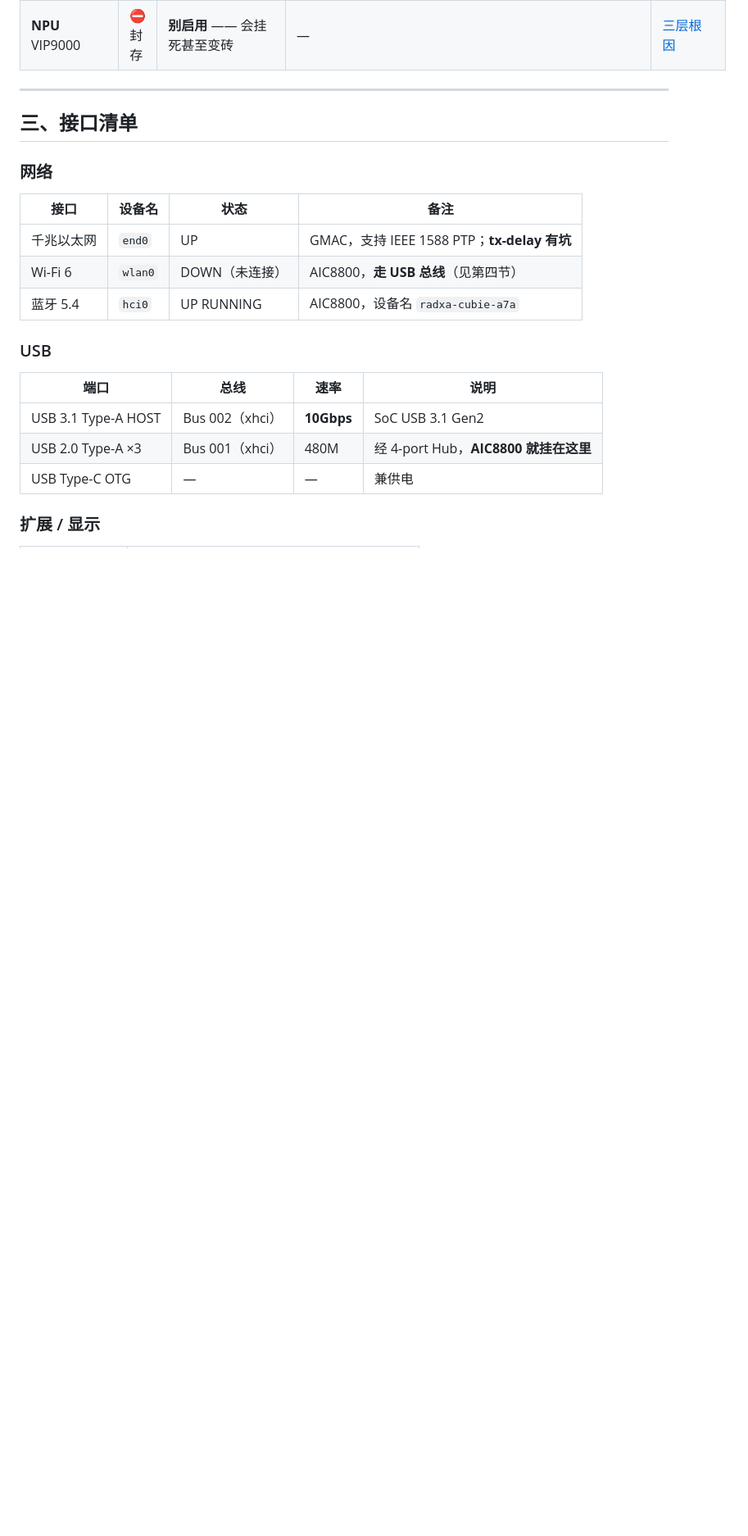
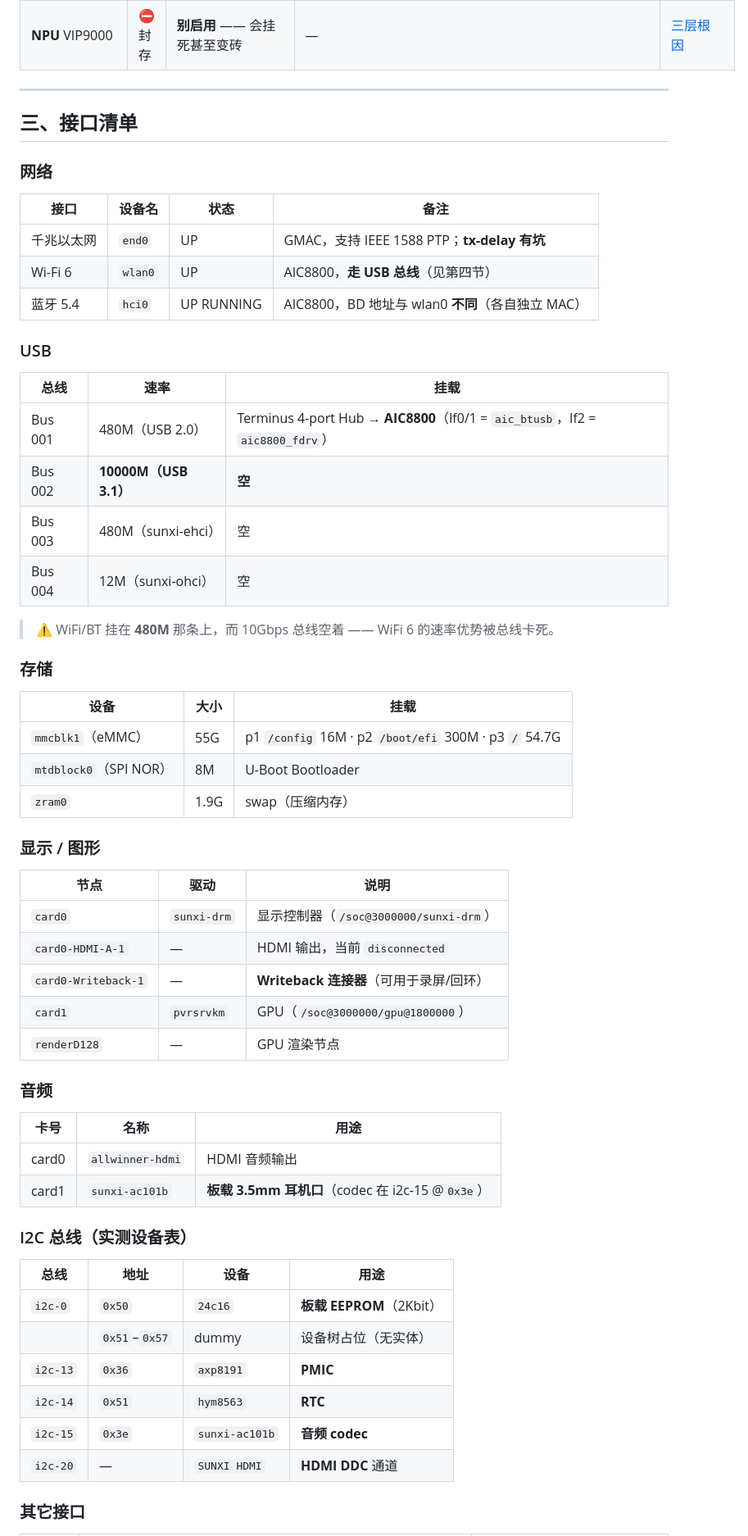
Before and after one commit to lilyco-42/radxa_utlra, a Markdown page: docs/hardware-config-list.md, the part around one of its changes. Shown at 82% size. Rendered like a GitHub page; blank space fills up the shorter version.

```diff
--- a/docs/hardware-config-list.md
+++ b/docs/hardware-config-list.md
@@ -47,16 +61,55 @@
 | 接口 | 设备名 | 状态 | 备注 |
 |---|---|---|---|
 | 千兆以太网 | `end0` | UP | GMAC，支持 IEEE 1588 PTP；**tx-delay 有坑** |
-| Wi-Fi 6 | `wlan0` | DOWN（未连接） | AIC8800，**走 USB 总线**（见第四节） |
-| 蓝牙 5.4 | `hci0` | UP RUNNING | AIC8800，设备名 `radxa-cubie-a7a` |
+| Wi-Fi 6 | `wlan0` | UP | AIC8800，**走 USB 总线**（见第四节） |
+| 蓝牙 5.4 | `hci0` | UP RUNNING | AIC8800，BD 地址与 wlan0 **不同**（各自独立 MAC） |
 
 ### USB
 
-| 端口 | 总线 | 速率 | 说明 |
+| 总线 | 速率 | 挂载 |
+|---|---|---|
+| Bus 001 | 480M（USB 2.0） | Terminus 4-port Hub → **AIC8800**（If0/1 = `aic_btusb`，If2 = `aic8800_fdrv`） |
+| Bus 002 | **10000M（USB 3.1）** | **空** |
+| Bus 003 | 480M（sunxi-ehci） | 空 |
+| Bus 004 | 12M（sunxi-ohci） | 空 |
+
+> ⚠️ WiFi/BT 挂在 **480M** 那条上，而 10Gbps 总线空着 —— WiFi 6 的速率优势被总线卡死。
+
+### 存储
+
+| 设备 | 大小 | 挂载 |
+|---|---|---|
+| `mmcblk1`（eMMC） | 55G | p1 `/config` 16M · p2 `/boot/efi` 300M · p3 `/` 54.7G |
+| `mtdblock0`（SPI NOR） | 8M | U-Boot Bootloader |
+| `zram0` | 1.9G | swap（压缩内存） |
+
+### 显示 / 图形
+
+| 节点 | 驱动 | 说明 |
+|---|---|---|
+| `card0` | `sunxi-drm` | 显示控制器（`/soc@3000000/sunxi-drm`） |
+| `card0-HDMI-A-1` | — | HDMI 输出，当前 `disconnected` |
+| `card0-Writeback-1` | — | **Writeback 连接器**（可用于录屏/回环） |
+| `card1` | `pvrsrvkm` | GPU（`/soc@3000000/gpu@1800000`） |
+| `renderD128` | — | GPU 渲染节点 |
+
+### 音频
+
+| 卡号 | 名称 | 用途 |
+|---|---|---|
+| card0 | `allwinner-hdmi` | HDMI 音频输出 |
+| card1 | `sunxi-ac101b` | **板载 3.5mm 耳机口**（codec 在 i2c-15 @`0x3e`） |
+
+### I2C 总线（实测设备表）
+
+| 总线 | 地址 | 设备 | 用途 |
 |---|---|---|---|
-| USB 3.1 Type-A HOST | Bus 002（xhci） | **10Gbps** | SoC USB 3.1 Gen2 |
-| USB 2.0 Type-A ×3 | Bus 001（xhci） | 480M | 经 4-port Hub，**AIC8800 就挂在这里** |
-| USB Type-C OTG | — | — | 兼供电 |
+| `i2c-0` | `0x50` | `24c16` | **板载 EEPROM**（2Kbit） |
+| | `0x51`–`0x57` | dummy | 设备树占位（无实体） |
+| `i2c-13` | `0x36` | `axp8191` | **PMIC** |
+| `i2c-14` | `0x51` | `hym8563` | **RTC** |
+| `i2c-15` | `0x3e` | `sunxi-ac101b` | **音频 codec** |
+| `i2c-20` | — | `SUNXI HDMI` | **HDMI DDC** 通道 |
 
-### 扩展 / 显示
+### 其它接口
 
```
Also changed, not shown: other parts of docs/hardware-config-list.md (+82 -33 lines).
